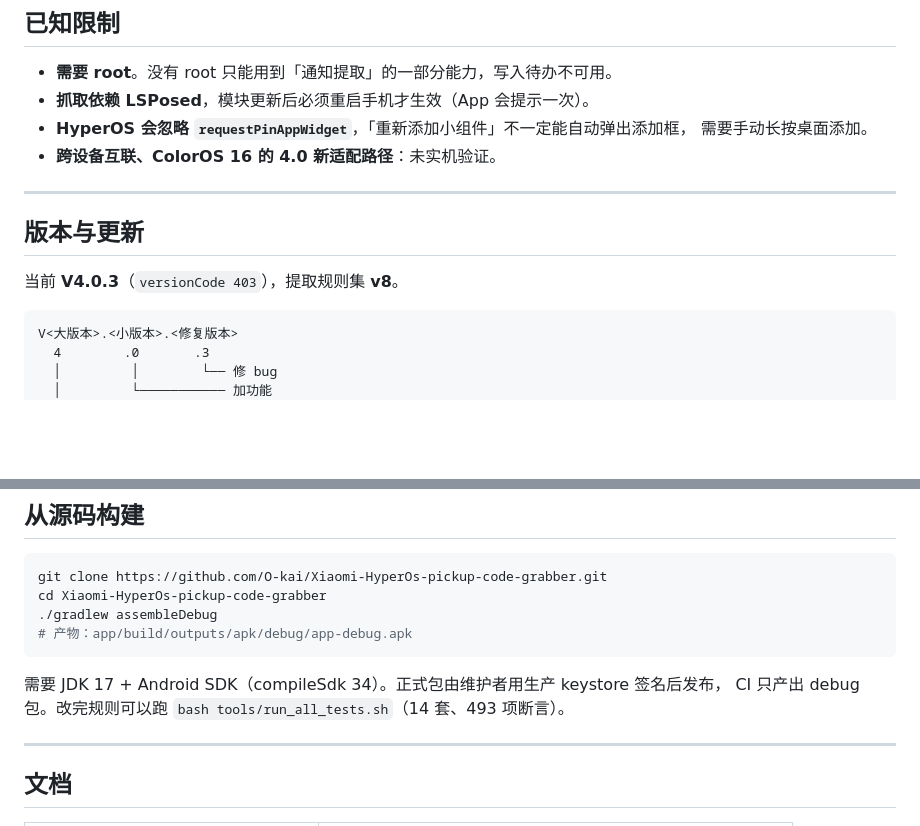
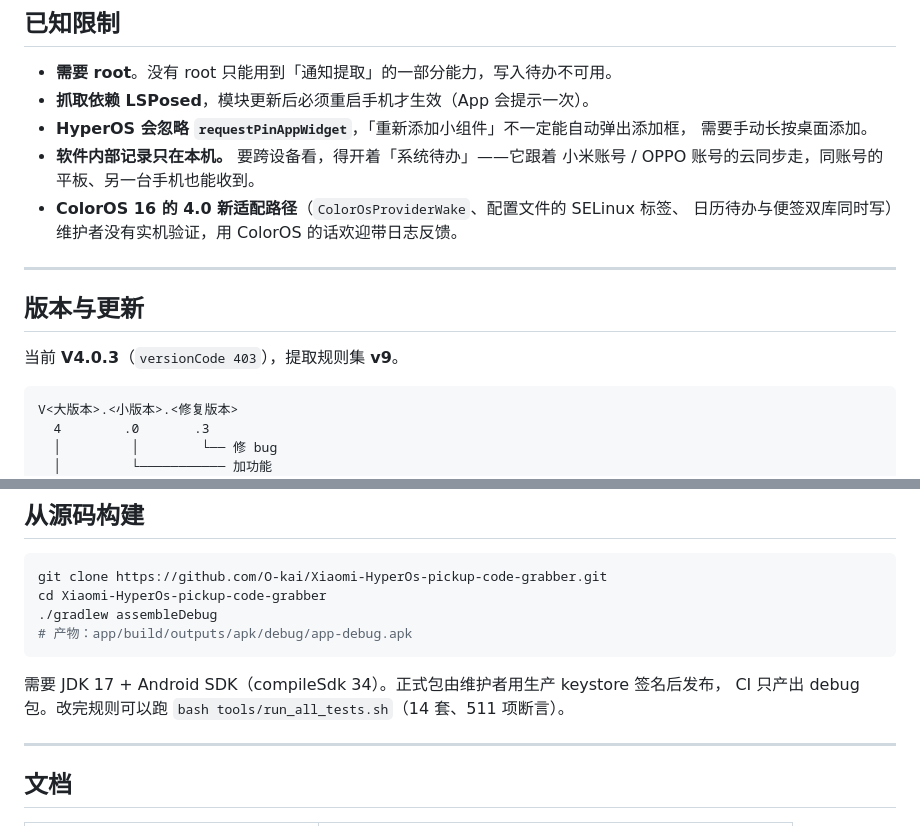
Before and after one commit to O-kai/Xiaomi-HyperOs-pickup-code-grabber, a Markdown page: README.md, 2 parts joined by grey strips. GitHub-like rendering; blank space fills up the shorter version.

````diff
--- a/README.md
+++ b/README.md
@@ -171,13 +181,16 @@
 - **抓取依赖 LSPosed**，模块更新后必须重启手机才生效（App 会提示一次）。
 - **HyperOS 会忽略 `requestPinAppWidget`**，「重新添加小组件」不一定能自动弹出添加框，
   需要手动长按桌面添加。
-- **跨设备互联、ColorOS 16 的 4.0 新适配路径**：未实机验证。
+- **软件内部记录只在本机。** 要跨设备看，得开着「系统待办」——它跟着
+  小米账号 / OPPO 账号的云同步走，同账号的平板、另一台手机也能收到。
+- **ColorOS 16 的 4.0 新适配路径**（`ColorOsProviderWake`、配置文件的 SELinux 标签、
+  日历待办与便签双库同时写）维护者没有实机验证，用 ColorOS 的话欢迎带日志反馈。
 
 ---
 
 ## 版本与更新
 
-当前 **V4.0.3**（`versionCode 403`），提取规则集 **v8**。
+当前 **V4.0.3**（`versionCode 403`），提取规则集 **v9**。
 
 ```
 V<大版本>.<小版本>.<修复版本>
@@ -219,7 +232,7 @@ cd Xiaomi-HyperOs-pickup-code-grabber
 ```
 
 需要 JDK 17 + Android SDK（compileSdk 34）。正式包由维护者用生产 keystore 签名后发布，
-CI 只产出 debug 包。改完规则可以跑 `bash tools/run_all_tests.sh`（14 套、493 项断言）。
+CI 只产出 debug 包。改完规则可以跑 `bash tools/run_all_tests.sh`（14 套、511 项断言）。
 
 ---
 
````
Also changed, not shown: other parts of README.md (+14 -4 lines), docs/COOLAPK-4.0.3.md (added, +140 -0 lines), docs/screenshots/README.md (+4 -3 lines), docs/screenshots/home.png, docs/screenshots/records.png, docs/screenshots/settings.png, docs/screenshots/simple.png (added), docs/screenshots/widget.png.
